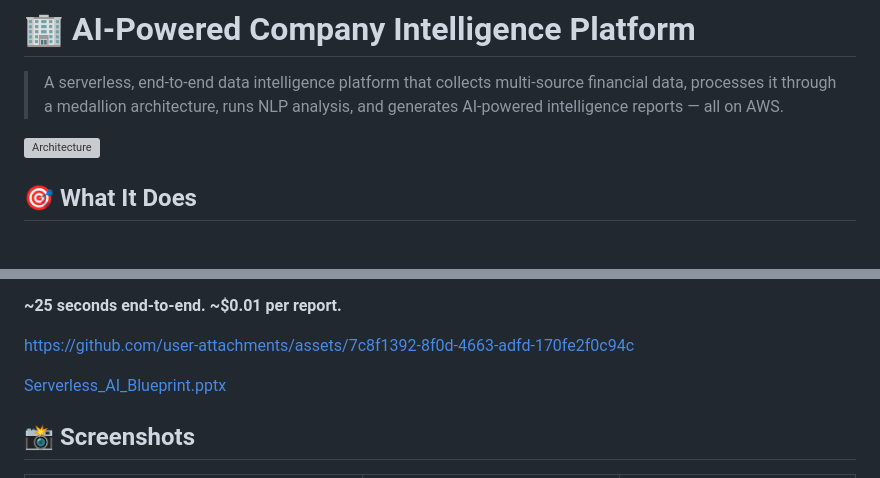
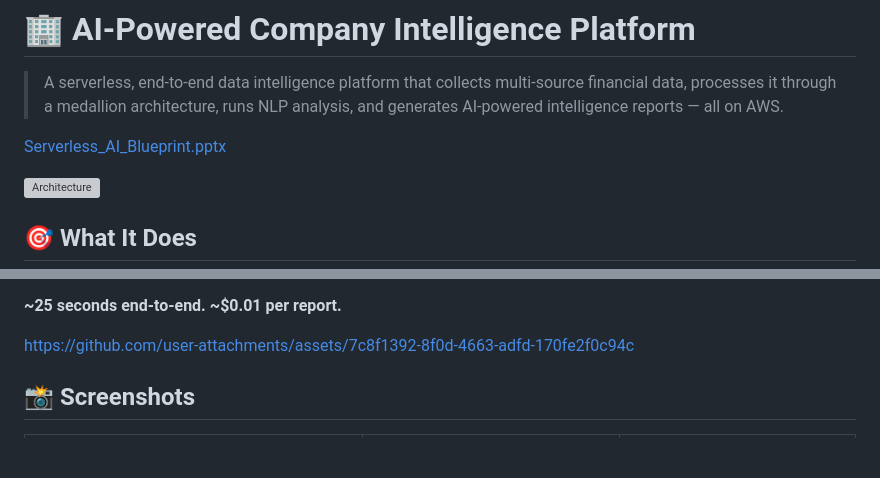
Before and after one commit to SatvikReddyTanuboddi1/AWS-AI-Powered-Company-Intelligence-Platform, a Markdown page: README.md, 2 parts joined by grey strips. GitHub-like rendering; blank space fills up the shorter version; grey boxes are pictures that could not be loaded.

Commit message:
Add link to Serverless AI Blueprint presentation
Added a link to the Serverless AI Blueprint presentation in the README.

```diff
--- a/README.md
+++ b/README.md
@@ -1,6 +1,8 @@
 # 🏢 AI-Powered Company Intelligence Platform
 
 > A serverless, end-to-end data intelligence platform that collects multi-source financial data, processes it through a medallion architecture, runs NLP analysis, and generates AI-powered intelligence reports — all on AWS.
+
+[Serverless_AI_Blueprint.pptx](https://github.com/user-attachments/files/26173235/Serverless_AI_Blueprint.pptx)
 
 ![Architecture](docs/architecture.png?v=2)
 
@@ -20,7 +22,6 @@ Enter any public company ticker → the platform automatically:
 
 https://github.com/user-attachments/assets/7c8f1392-8f0d-4663-adfd-170fe2f0c94c
 
-[Serverless_AI_Blueprint.pptx](https://github.com/user-attachments/files/26173235/Serverless_AI_Blueprint.pptx)
 
 
 
```
